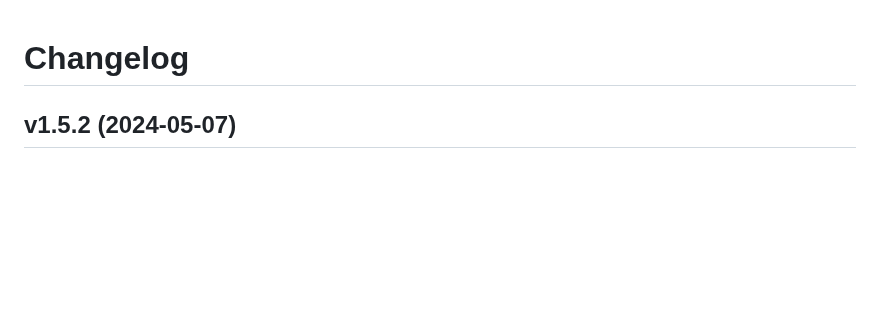
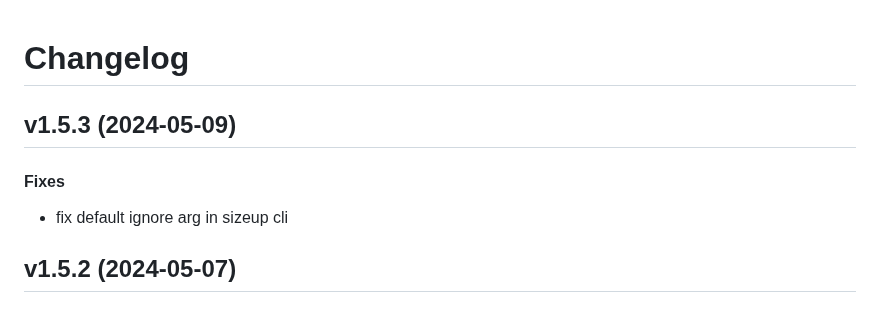
Before and after one commit to matt-manes/pathier, a Markdown page: CHANGELOG.md, the part around the change. Rendered like a GitHub page; blank space fills up the shorter version.

Commit message:
chore: update changelog

```diff
--- a/CHANGELOG.md
+++ b/CHANGELOG.md
@@ -1,4 +1,10 @@
 # Changelog
+
+## v1.5.3 (2024-05-09)
+
+#### Fixes
+
+* fix default ignore arg in sizeup cli
 
 ## v1.5.2 (2024-05-07)
 
```
